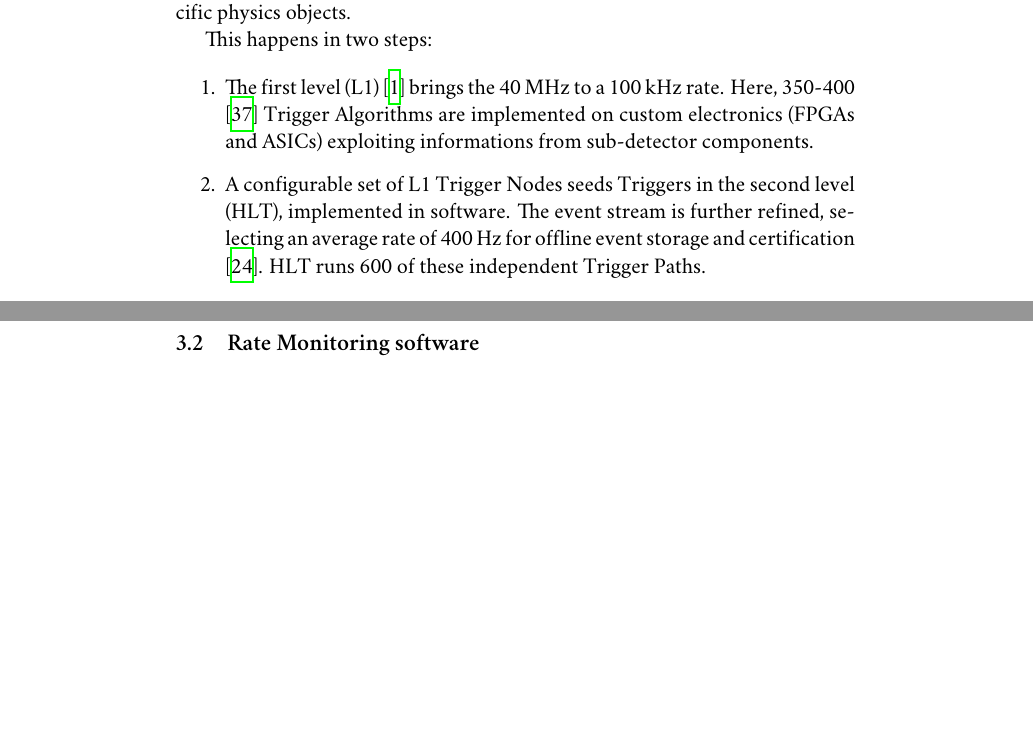
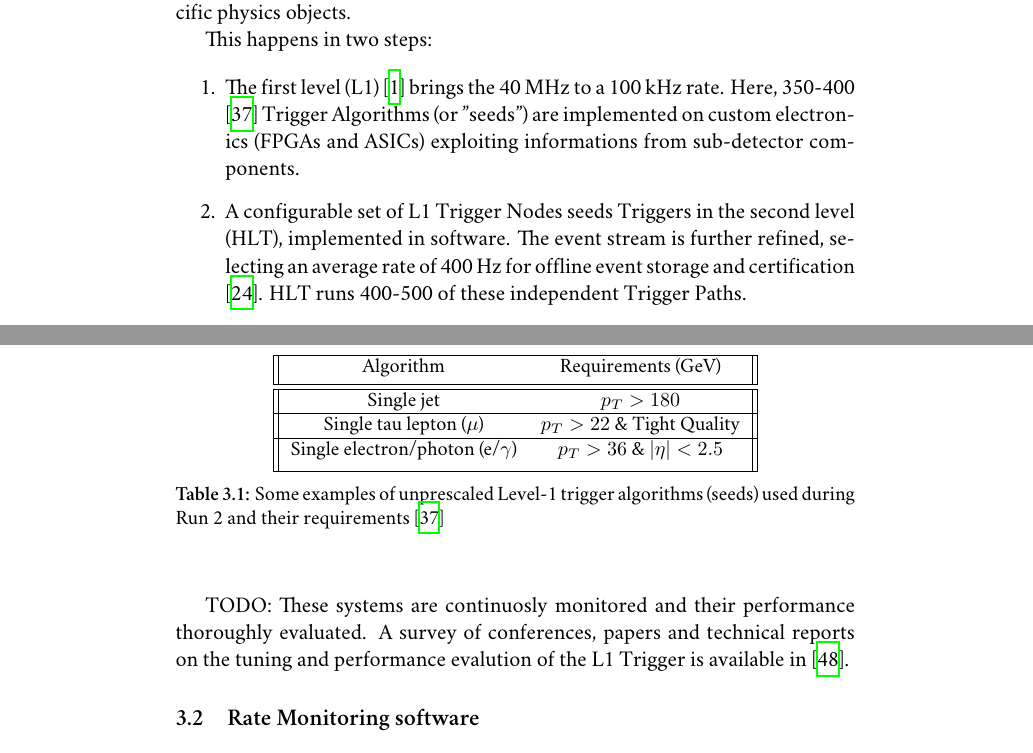
Before and after one commit to avivace/master-thesis, a LaTeX thesis (thesis.tex, which reads chapters/5_ratemon.tex): two parts of pages 29 and 31 of 78, joined at a grey line, cut so that both start at the same text, the shorter picture padded with empty space. Compiled offline with XeLaTeX; a missing font is replaced by an installed copy or a similar font.

Commit message:
Labels, fixes

```diff
--- a/chapters/5_ratemon.tex
+++ b/chapters/5_ratemon.tex
@@ -29,11 +30,30 @@ This happens in two steps:
 
 \begin{enumerate}
 
-    \item The first level (L1) \cite{Bayatyan:706847} brings the 40 MHz to a 100 kHz rate. Here, 350-400 \cite{Sirunyan:2721198} Trigger Algorithms are implemented on custom electronics (FPGAs and ASICs) exploiting informations from sub-detector components.
+    \item The first level (L1) \cite{Bayatyan:706847} brings the 40 MHz to a 100 kHz rate. Here, 350-400 \cite{Sirunyan:2721198} Trigger Algorithms (or "seeds") are implemented on custom electronics (FPGAs and ASICs) exploiting informations from sub-detector components.
 
-    \item A configurable set of L1 Trigger Nodes seeds Triggers in the second level (HLT), implemented in software. The event stream is further refined, selecting an average rate of 400 Hz for offline event storage and certification \cite{Khachatryan_2017}. HLT runs 600 of these independent Trigger Paths.
+    \item A configurable set of L1 Trigger Nodes seeds Triggers in the second level (HLT), implemented in software. The event stream is further refined, selecting an average rate of 400 Hz for offline event storage and certification \cite{Khachatryan_2017}. HLT runs 400-500 of these independent Trigger Paths.
 
 \end{enumerate}
+
+
+\begin{table}
+\begin{center}
+ \begin{tabular}{||c c||}
+ \hline
+ Algorithm & Requirements (GeV)\\ [0.5ex]
+ \hline\hline
+ Single jet & $p_T > 180$ \\
+ \hline
+ Single tau lepton ($\mu$)      & $p_T > 22$ \& Tight Quality \\
+  \hline
+ Single electron/photon (e/$\gamma$) & $p_T > 36$ \& $|\eta| < 2.5$ \\ [1ex]
+ \hline
+\end{tabular}
+\caption{Some examples of unprescaled Level-1 trigger algorithms (seeds) used during Run 2 and their requirements \cite{Sirunyan:2721198}}
+\end{center}
+\end{table}
+
 
 \begin{figure}
     \centerline{
@@ -48,6 +68,9 @@ This happens in two steps:
     \caption{HLT Trigger path plotted with a fitted function on run 305112}
     \label{fig:ratemon_hlt}
 \end{figure}
+
+TODO:
+These systems are continuosly monitored and their performance thoroughly evaluated. A survey of conferences, papers and technical reports on the tuning and performance evalution of the L1 Trigger is available in \cite{L1TriggerDPGResultsCMSPublicTWiki-2020-10-16}.
 
 \section{Rate Monitoring software}
 
```
Also changed, not shown: chapters/4_background.tex (+1 -1 lines), chapters/7_adtr.tex (+1 -1 lines), chapters/5_ratemon.tex (1 more changed lines).
